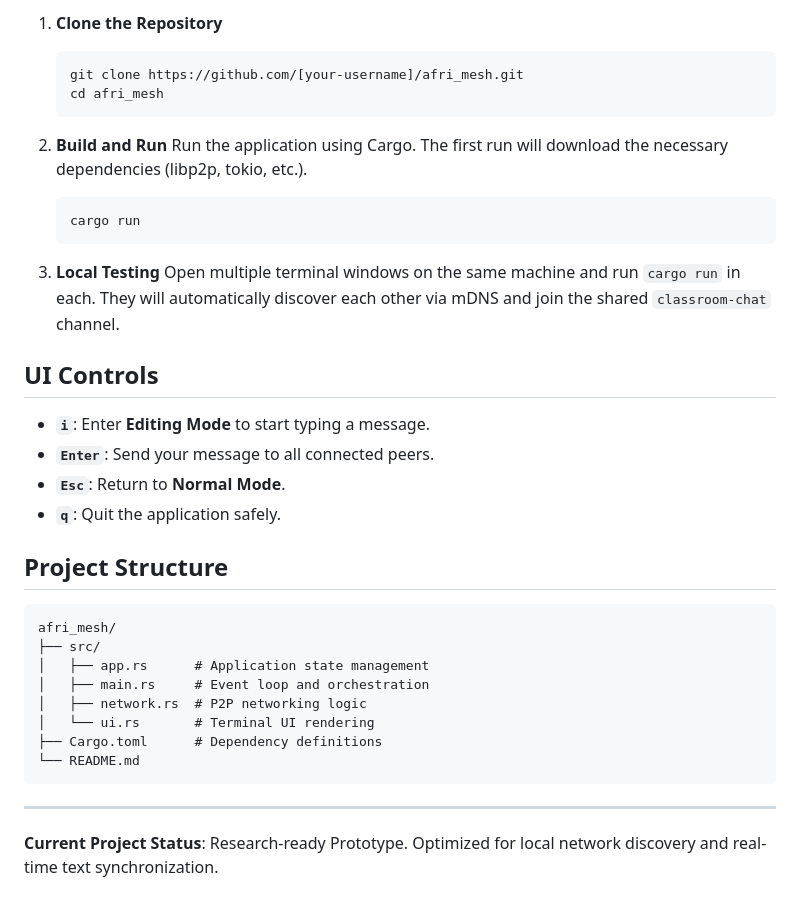
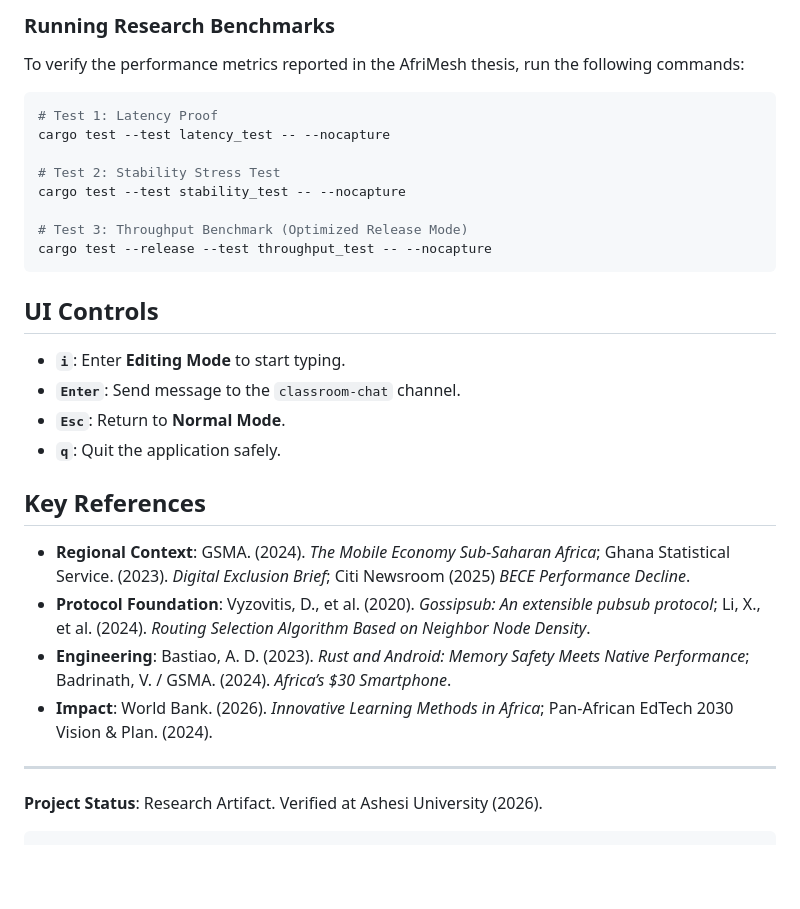
Before and after one commit to Burkifa23/afri_mesh, a Markdown page: README.md, the part around one of its changes. Drawn GitHub-style; blank space fills up the shorter version.

````diff
--- a/README.md
+++ b/README.md
@@ -36,37 +53,29 @@ To build and run this project, you must have the following installed:
 
-1.  **Clone the Repository**
-    ```bash
-    git clone https://github.com/[your-username]/afri_mesh.git
-    cd afri_mesh
-    ```
+### **Running Research Benchmarks**
+To verify the performance metrics reported in the AfriMesh thesis, run the following commands:
+```bash
+# Test 1: Latency Proof
+cargo test --test latency_test -- --nocapture
 
-2.  **Build and Run**
-    Run the application using Cargo. The first run will download the necessary dependencies (libp2p, tokio, etc.).
-    ```bash
-    cargo run
-    ```
+# Test 2: Stability Stress Test
+cargo test --test stability_test -- --nocapture
 
-3.  **Local Testing**
-    Open multiple terminal windows on the same machine and run `cargo run` in each. They will automatically discover each other via mDNS and join the shared `classroom-chat` channel.
+# Test 3: Throughput Benchmark (Optimized Release Mode)
+cargo test --release --test throughput_test -- --nocapture
+```
 
 ## **UI Controls**
-* **`i`**: Enter **Editing Mode** to start typing a message.
-* **`Enter`**: Send your message to all connected peers.
+* **`i`**: Enter **Editing Mode** to start typing.
+* **`Enter`**: Send message to the `classroom-chat` channel.
 * **`Esc`**: Return to **Normal Mode**.
 * **`q`**: Quit the application safely.
 
-## **Project Structure**
-```text
-afri_mesh/
-├── src/
-│   ├── app.rs      # Application state management
-│   ├── main.rs     # Event loop and orchestration
-│   ├── network.rs  # P2P networking logic
-│   └── ui.rs       # Terminal UI rendering
-├── Cargo.toml      # Dependency definitions
-└── README.md
-```
+## **Key References**
+* **Regional Context**: GSMA. (2024). *The Mobile Economy Sub-Saharan Africa*; Ghana Statistical Service. (2023). *Digital Exclusion Brief*; Citi Newsroom (2025) *BECE Performance Decline*.
+* **Protocol Foundation**: Vyzovitis, D., et al. (2020). *Gossipsub: An extensible pubsub protocol*; Li, X., et al. (2024). *Routing Selection Algorithm Based on Neighbor Node Density*.
+* **Engineering**: Bastiao, A. D. (2023). *Rust and Android: Memory Safety Meets Native Performance*; Badrinath, V. / GSMA. (2024). *Africa’s $30 Smartphone*.
+* **Impact**: World Bank. (2026). *Innovative Learning Methods in Africa*; Pan-African EdTech 2030 Vision & Plan. (2024).
 
 ---
-
-**Current Project Status**: Research-ready Prototype. Optimized for local network discovery and real-time text synchronization.
+**Project Status**: Research Artifact. Verified at Ashesi University (2026).
+```
````
Also changed, not shown: other parts of README.md (+38 -21 lines).
